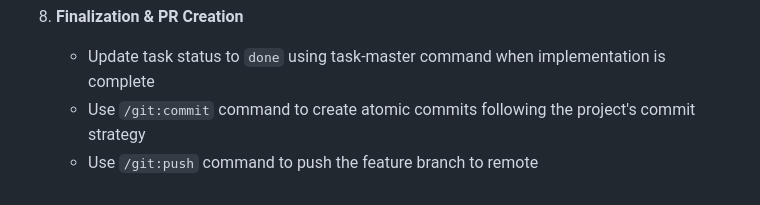
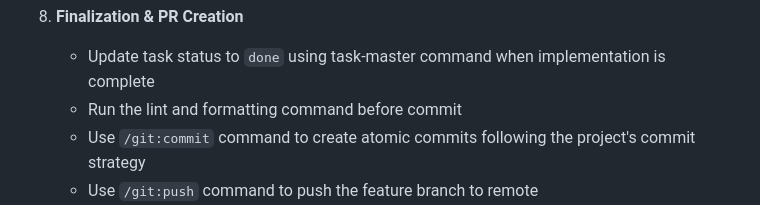
Before and after one commit to danbileee/furigana, a Markdown page: .claude/agents/task-executer.md, the part around one of its changes. Rendered like a GitHub page.

Commit message:
chore(agents): Add lint reminder and improve formatting in task-executer
Added note to run lint and formatting commands before creating commits. Improved
readability of memory documentation with strategic blank lines between sections
for better visual separation.

Co-Authored-By: Claude Haiku 4.5 <noreply@anthropic.com>

```diff
--- a/.claude/agents/task-executer.md
+++ b/.claude/agents/task-executer.md
@@ -63,6 +63,7 @@ You will execute the following workflow systematically for each assigned task:
 
 8. **Finalization & PR Creation**
    - Update task status to `done` using task-master command when implementation is complete
+   - Run the lint and formatting command before commit
    - Use `/git:commit` command to create atomic commits following the project's commit strategy
    - Use `/git:push` command to push the feature branch to remote
    - Query the remote for branches matching `release/*` pattern to identify the correct base branch
```
Also changed, not shown: other parts of .claude/agents/task-executer.md (+13 -3 lines).
